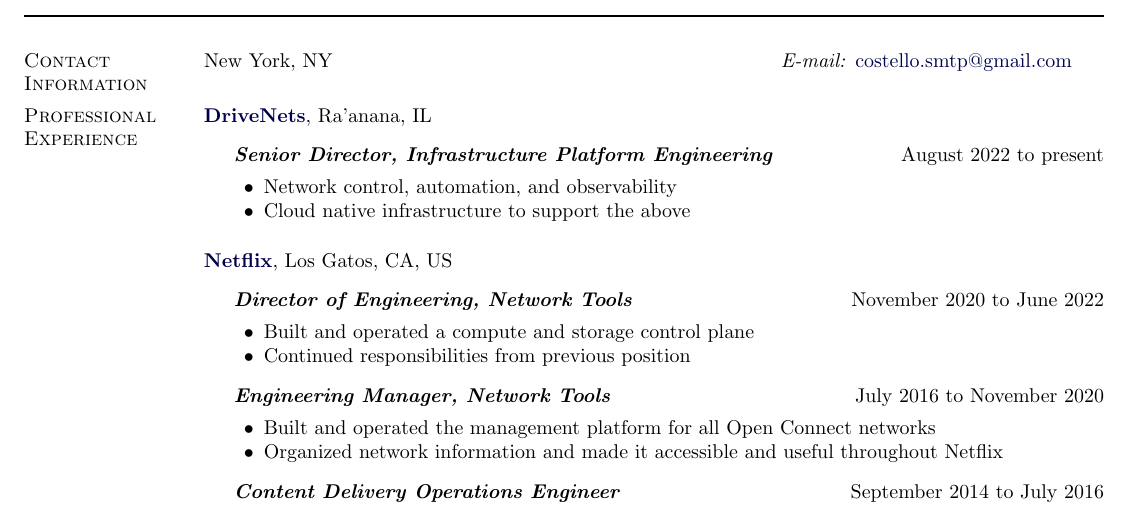
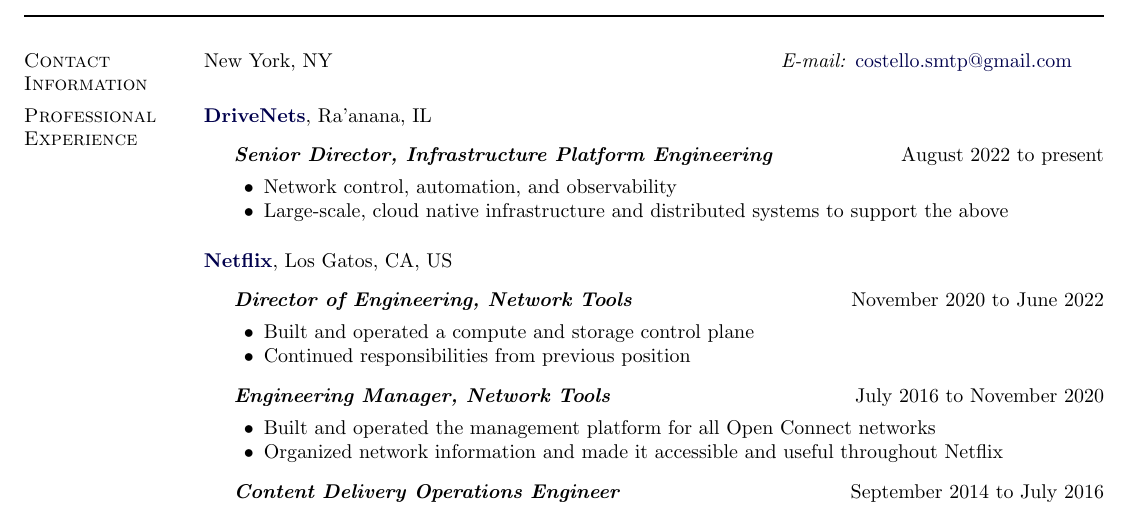
Before and after one commit to 0xmc/resume, a LaTeX CV (mc_cv.tex): part of page 1 of 3, cut so that both start at the same text. Compiled offline with pdfLaTeX.

Commit message:
added some buzz words

```diff
--- a/mc_cv.tex
+++ b/mc_cv.tex
@@ -254,7 +254,7 @@
   \hfill August 2022 to present
   \begin{innerlist}
   \item Network control, automation, and observability
-  \item Cloud native infrastructure to support the above
+  \item Large-scale, cloud native infrastructure and distributed systems to support the above
   \end{innerlist}
 \end{outerlist}
 
```
